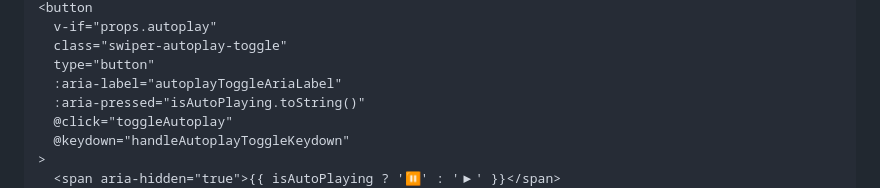
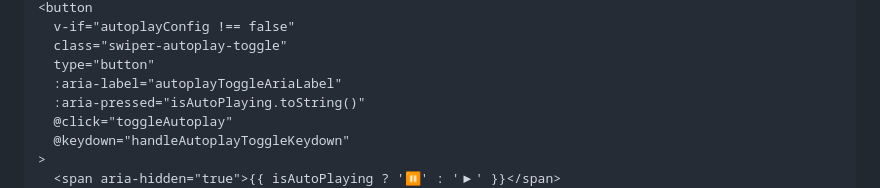
Before and after one commit to kangE88/gudiantales, a Markdown page: README.md, the part around one of its changes. Rendered like a GitHub page.

```diff
--- a/README.md
+++ b/README.md
@@ -185,5 +185,5 @@
     <button
-      v-if="props.autoplay"
+      v-if="autoplayConfig !== false"
       class="swiper-autoplay-toggle"
       type="button"
       :aria-label="autoplayToggleAriaLabel"
```
Also changed, not shown: other parts of README.md (+23 -9 lines).
